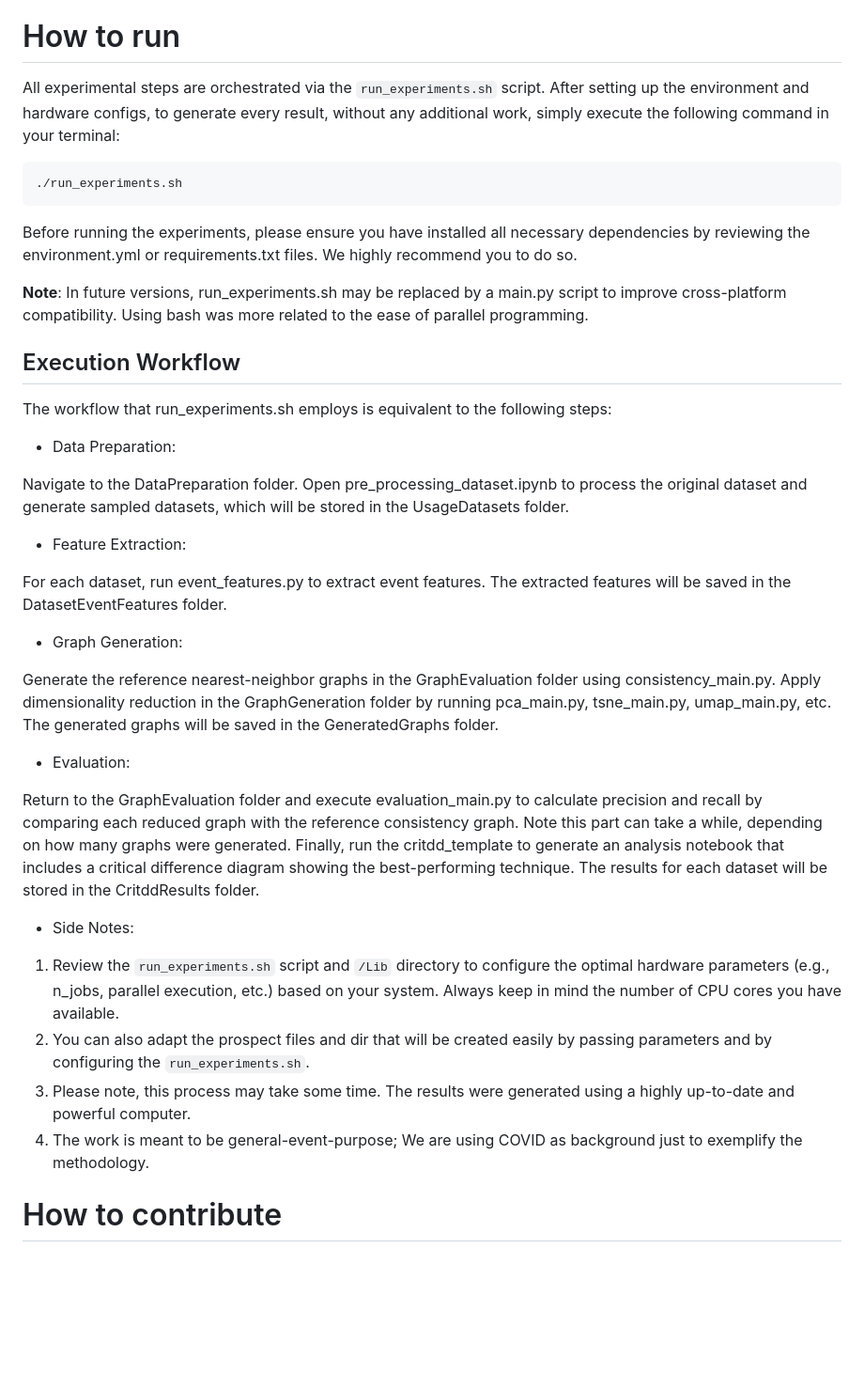
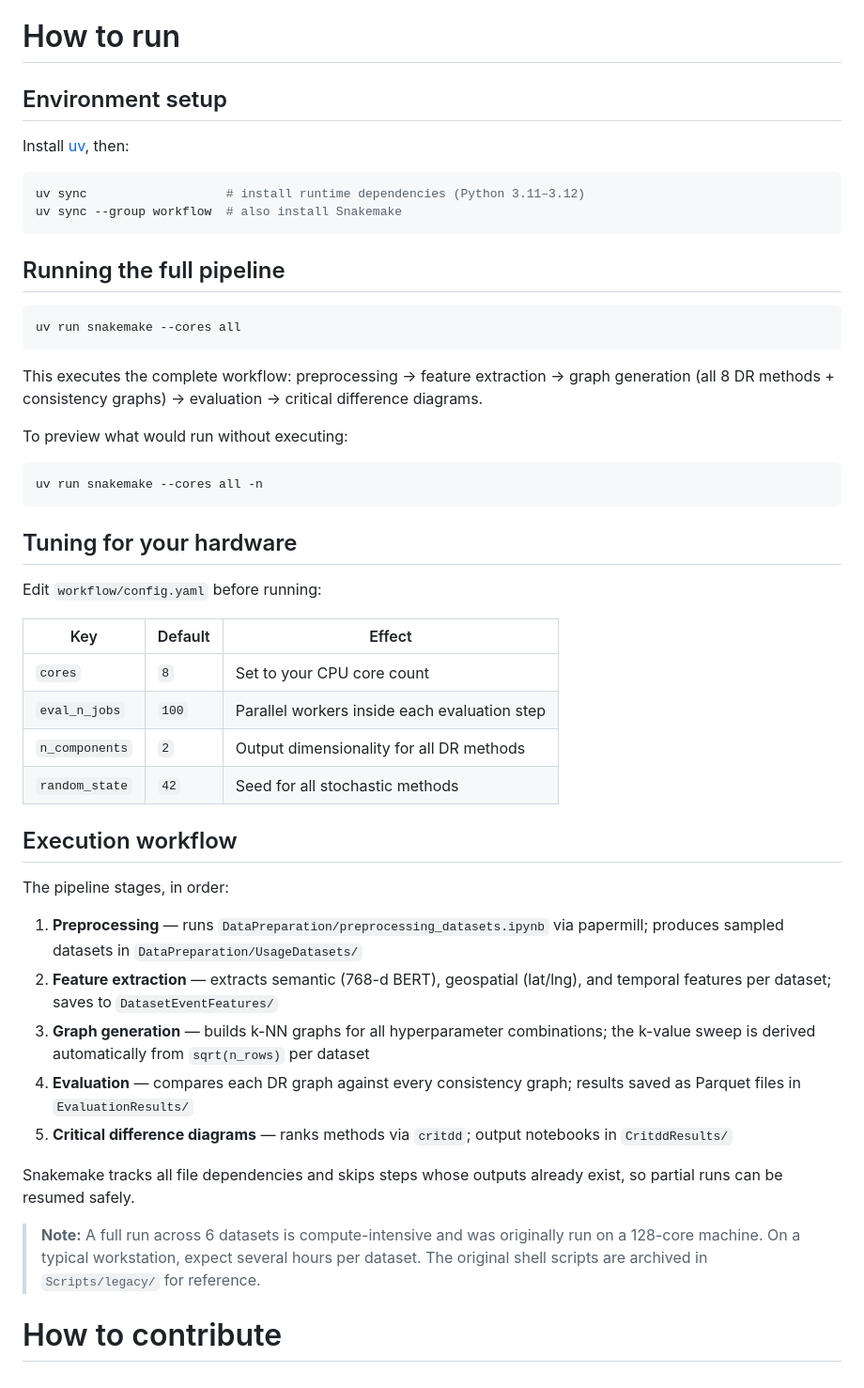
Before and after one commit to Vinicius-Teixeirac/RL-COVID-Events, a Markdown page: README.md, the part around the change. Shown at 94% size. Drawn GitHub-style; blank space fills up the shorter version.

Commit message:
docs: update README for uv + Snakemake workflow

````diff
--- a/README.md
+++ b/README.md
@@ -143,45 +143,52 @@ If they perform well in that task, the new feature space is low-dimensional and
 
 # How to run
 
-All experimental steps are orchestrated via the `run_experiments.sh` script. After setting up the environment and hardware configs, to generate every result, without any additional work, simply execute the following command in your terminal:
+## Environment setup
+
+Install [uv](https://docs.astral.sh/uv/getting-started/installation/), then:
 
 ```bash
-./run_experiments.sh
+uv sync                   # install runtime dependencies (Python 3.11–3.12)
+uv sync --group workflow  # also install Snakemake
 ```
-Before running the experiments, please ensure you have installed all necessary dependencies by reviewing the environment.yml or requirements.txt files. We highly recommend you to do so.
 
-**Note**: In future versions, run_experiments.sh may be replaced by a main.py script to improve cross-platform compatibility. Using bash was more related to the ease of parallel programming.
+## Running the full pipeline
 
-## Execution Workflow
+```bash
+uv run snakemake --cores all
+```
 
-The workflow that run_experiments.sh employs is equivalent to the following steps:
+This executes the complete workflow: preprocessing → feature extraction → graph generation (all 8 DR methods + consistency graphs) → evaluation → critical difference diagrams.
 
-- Data Preparation:
+To preview what would run without executing:
 
-Navigate to the DataPreparation folder.
-Open pre_processing_dataset.ipynb to process the original dataset and generate sampled datasets, which will be stored in the UsageDatasets folder.
+```bash
+uv run snakemake --cores all -n
+```
 
-- Feature Extraction:
+## Tuning for your hardware
 
-For each dataset, run event_features.py to extract event features.
-The extracted features will be saved in the DatasetEventFeatures folder.
+Edit `workflow/config.yaml` before running:
 
-- Graph Generation:
+| Key | Default | Effect |
+|-----|---------|--------|
+| `cores` | `8` | Set to your CPU core count |
+| `eval_n_jobs` | `100` | Parallel workers inside each evaluation step |
+| `n_components` | `2` | Output dimensionality for all DR methods |
+| `random_state` | `42` | Seed for all stochastic methods |
 
-Generate the reference nearest-neighbor graphs in the GraphEvaluation folder using consistency_main.py.
-Apply dimensionality reduction in the GraphGeneration folder by running pca_main.py, tsne_main.py, umap_main.py, etc.
-The generated graphs will be saved in the GeneratedGraphs folder.
+## Execution workflow
 
-- Evaluation:
+The pipeline stages, in order:
 
-Return to the GraphEvaluation folder and execute evaluation_main.py to calculate precision and recall by comparing each reduced graph with the reference consistency graph. Note this part can take a while, depending on how many graphs were generated.
-Finally, run the critdd_template to generate an analysis notebook that includes a critical difference diagram showing the best-performing technique.
-The results for each dataset will be stored in the CritddResults folder.
+1. **Preprocessing** — runs `DataPreparation/preprocessing_datasets.ipynb` via papermill; produces sampled datasets in `DataPreparation/UsageDatasets/`
+2. **Feature extraction** — extracts semantic (768-d BERT), geospatial (lat/lng), and temporal features per dataset; saves to `DatasetEventFeatures/`
+3. **Graph generation** — builds k-NN graphs for all hyperparameter combinations; the k-value sweep is derived automatically from `sqrt(n_rows)` per dataset
+4. **Evaluation** — compares each DR graph against every consistency graph; results saved as Parquet files in `EvaluationResults/`
+5. **Critical difference diagrams** — ranks methods via `critdd`; output notebooks in `CritddResults/`
 
-- Side Notes:
-1. Review the `run_experiments.sh` script and `/Lib` directory to configure the optimal hardware parameters (e.g., n_jobs, parallel execution, etc.) based on your system. Always keep in mind the number of CPU cores you have available.
-2. You can also adapt the prospect files and dir that will be created easily by passing parameters and by configuring the `run_experiments.sh`.
-2. Please note, this process may take some time. The results were generated using a highly up-to-date and powerful computer.
-3. The work is meant to be general-event-purpose; We are using COVID as background just to exemplify the methodology.
+Snakemake tracks all file dependencies and skips steps whose outputs already exist, so partial runs can be resumed safely.
+
+> **Note:** A full run across 6 datasets is compute-intensive and was originally run on a 128-core machine. On a typical workstation, expect several hours per dataset. The original shell scripts are archived in `Scripts/legacy/` for reference.
 
 # How to contribute
````
